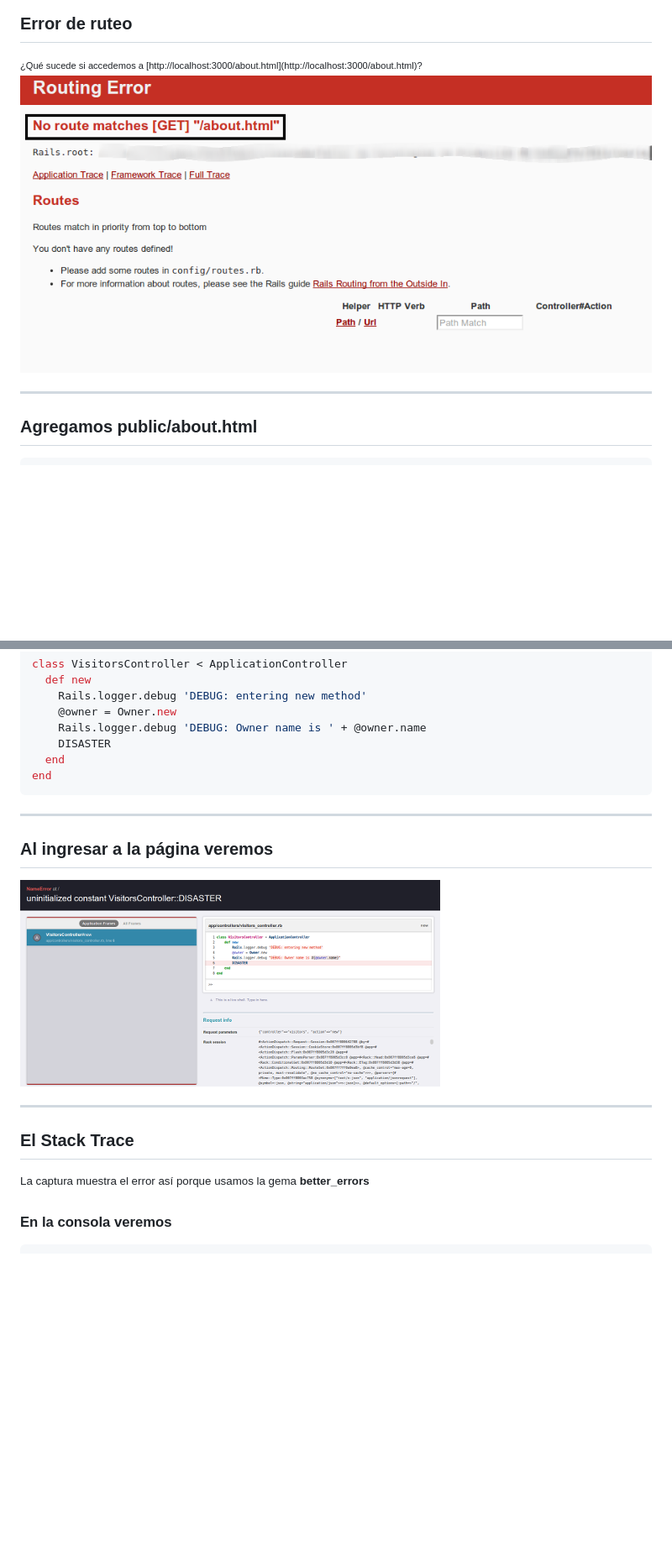
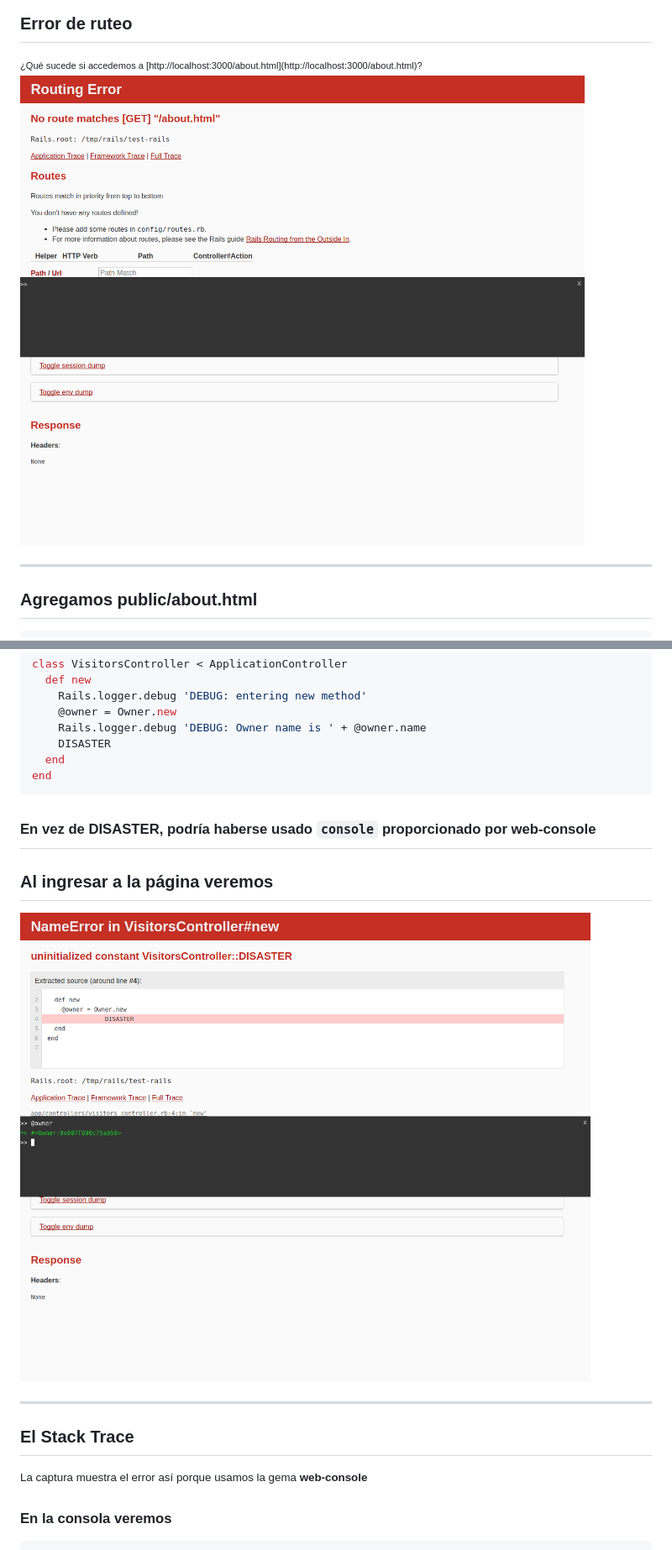
Before and after one commit to TTPS-ruby/teoria, a Markdown page: slides-16.md, 2 parts joined by grey strips. Shown: that part at 84% size. GitHub-like rendering; pictures changed too: images/16/01-routing-error.png, images/16/08-stacktrace.png; blank space fills up the shorter version.

````diff
--- a/slides-16.md
+++ b/slides-16.md
@@ -1051,6 +1040,9 @@ class VisitorsController < ApplicationController
   end
 end
 ```
+
+<small>En vez de DISASTER, podría haberse usado `console` proporcionado por
+**web-console**</small>
 ---
 ## Al ingresar a la página veremos
 ![error stack trace](images/16/08-stacktrace.png)
@@ -1058,7 +1050,7 @@ end
 ---
 ## El Stack Trace
 
-La captura muestra el error así porque usamos la gema **better_errors**
+La captura muestra el error así porque usamos la gema **web-console**
 
 ### En la consola veremos
 ```bash
````
Also changed, not shown: other parts of slides-16.md (+21 -32 lines), 5 other files.
